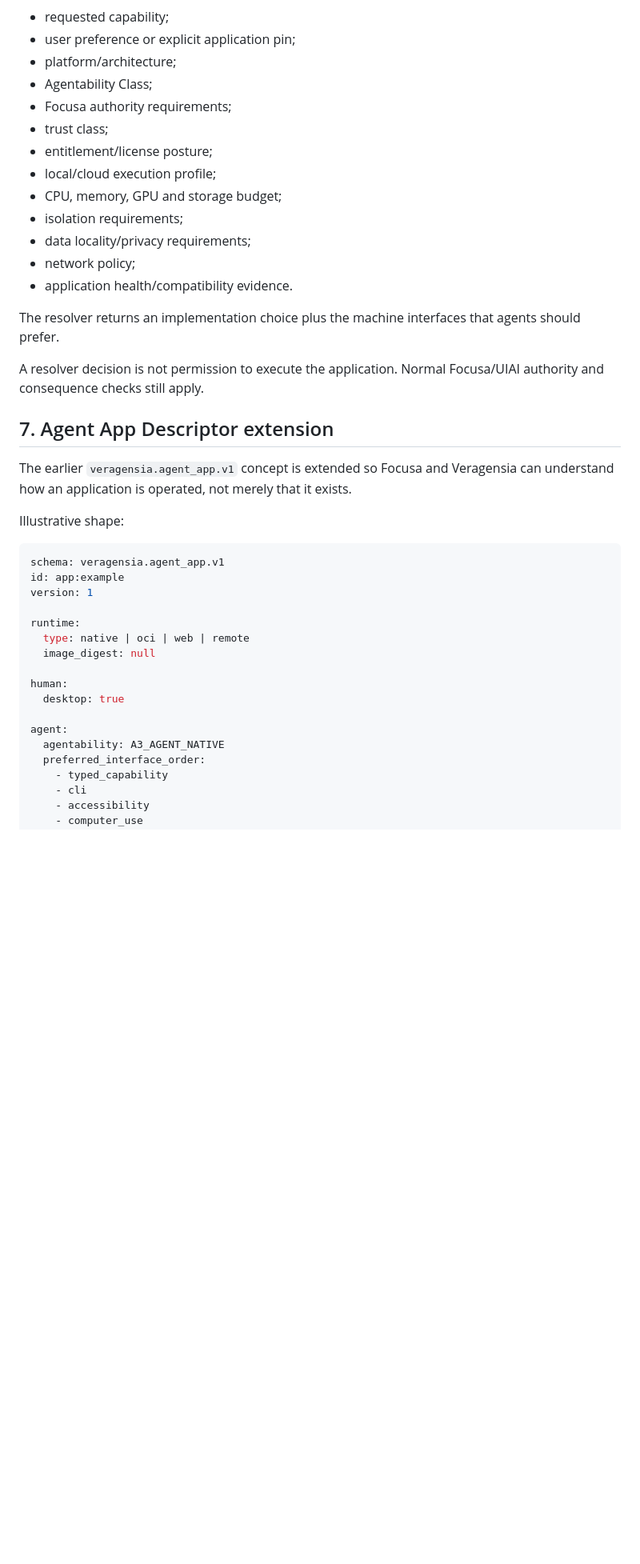
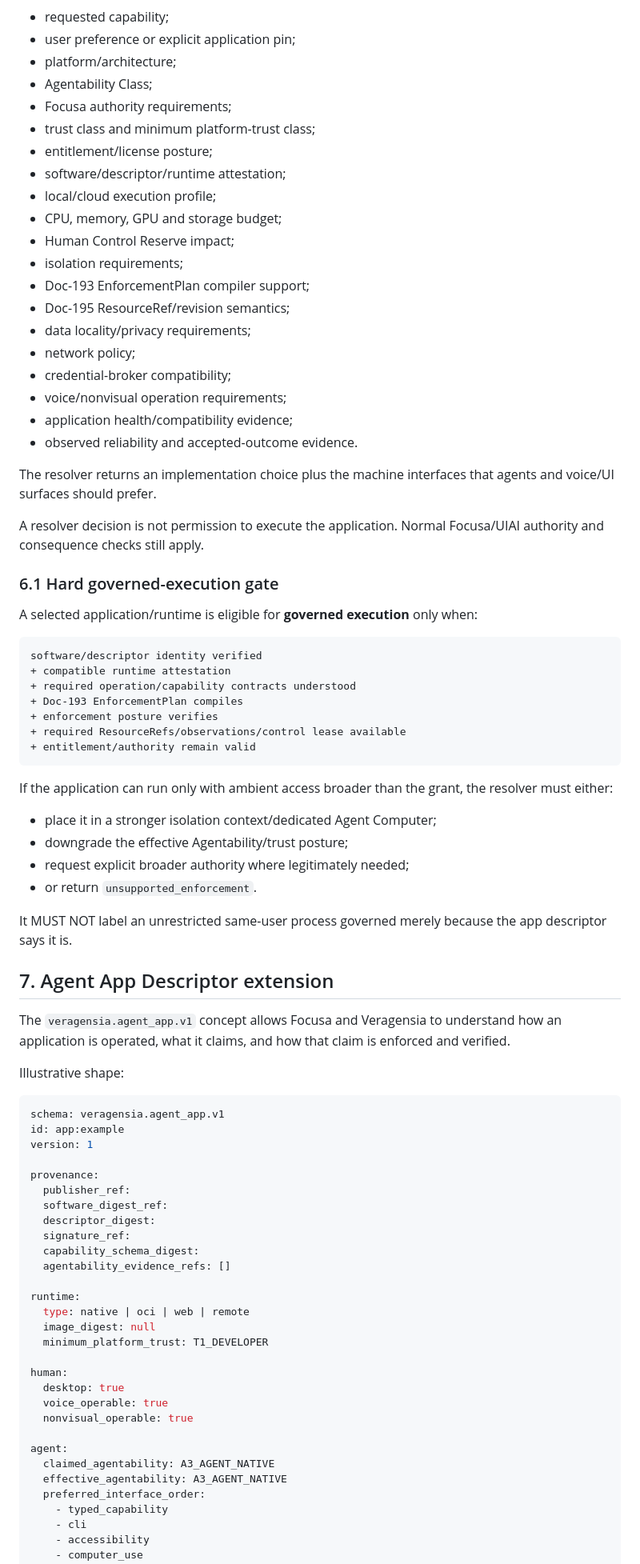
Before and after one commit to Startempire-Wire/veragensia, a Markdown page: docs/190-veragensia-agent-first-software-and-capability-resolution-spec.md, the part around one of its changes. Shown at 80% size. Rendered like a GitHub page; blank space fills up the shorter version.

Commit message:
docs: bind agent software resolution to enforcement trust and voice parity

````diff
--- a/docs/190-veragensia-agent-first-software-and-capability-resolution-spec.md
+++ b/docs/190-veragensia-agent-first-software-and-capability-resolution-spec.md
@@ -114,22 +122,52 @@ Inputs may include:
 - platform/architecture;
 - Agentability Class;
 - Focusa authority requirements;
-- trust class;
+- trust class and minimum platform-trust class;
 - entitlement/license posture;
+- software/descriptor/runtime attestation;
 - local/cloud execution profile;
 - CPU, memory, GPU and storage budget;
+- Human Control Reserve impact;
 - isolation requirements;
+- Doc-193 EnforcementPlan compiler support;
+- Doc-195 ResourceRef/revision semantics;
 - data locality/privacy requirements;
 - network policy;
-- application health/compatibility evidence.
+- credential-broker compatibility;
+- voice/nonvisual operation requirements;
+- application health/compatibility evidence;
+- observed reliability and accepted-outcome evidence.
 
-The resolver returns an implementation choice plus the machine interfaces that agents should prefer.
+The resolver returns an implementation choice plus the machine interfaces that agents and voice/UI surfaces should prefer.
 
 A resolver decision is not permission to execute the application. Normal Focusa/UIAI authority and consequence checks still apply.
 
+### 6.1 Hard governed-execution gate
+
+A selected application/runtime is eligible for **governed execution** only when:
+
+```text
+software/descriptor identity verified
++ compatible runtime attestation
++ required operation/capability contracts understood
++ Doc-193 EnforcementPlan compiles
++ enforcement posture verifies
++ required ResourceRefs/observations/control lease available
++ entitlement/authority remain valid
+```
+
+If the application can run only with ambient access broader than the grant, the resolver must either:
+
+- place it in a stronger isolation context/dedicated Agent Computer;
+- downgrade the effective Agentability/trust posture;
+- request explicit broader authority where legitimately needed;
+- or return `unsupported_enforcement`.
+
+It MUST NOT label an unrestricted same-user process governed merely because the app descriptor says it is.
+
 ## 7. Agent App Descriptor extension
 
-The earlier `veragensia.agent_app.v1` concept is extended so Focusa and Veragensia can understand how an application is operated, not merely that it exists.
+The `veragensia.agent_app.v1` concept allows Focusa and Veragensia to understand how an application is operated, what it claims, and how that claim is enforced and verified.
 
 Illustrative shape:
 
@@ -138,15 +176,27 @@ schema: veragensia.agent_app.v1
 id: app:example
 version: 1
 
+provenance:
+  publisher_ref:
+  software_digest_ref:
+  descriptor_digest:
+  signature_ref:
+  capability_schema_digest:
+  agentability_evidence_refs: []
+
 runtime:
   type: native | oci | web | remote
   image_digest: null
+  minimum_platform_trust: T1_DEVELOPER
 
 human:
   desktop: true
+  voice_operable: true
+  nonvisual_operable: true
 
 agent:
-  agentability: A3_AGENT_NATIVE
+  claimed_agentability: A3_AGENT_NATIVE
+  effective_agentability: A3_AGENT_NATIVE
   preferred_interface_order:
     - typed_capability
     - cli
````
Also changed, not shown: other parts of docs/190-veragensia-agent-first-software-and-capability-resolution-spec.md (+114 -51 lines).
